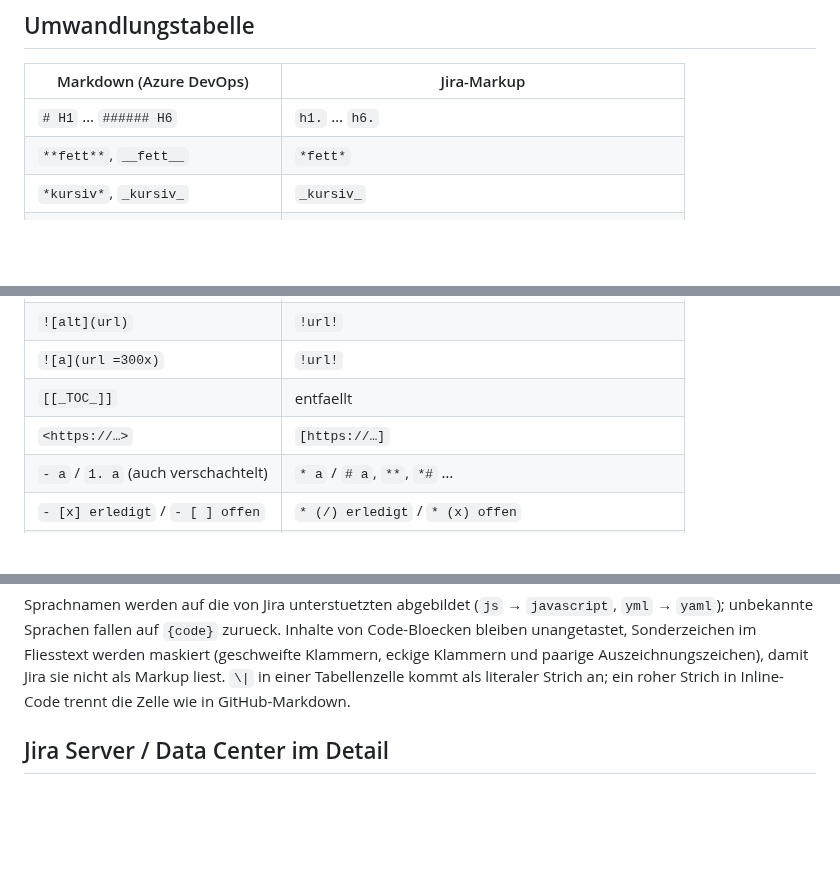
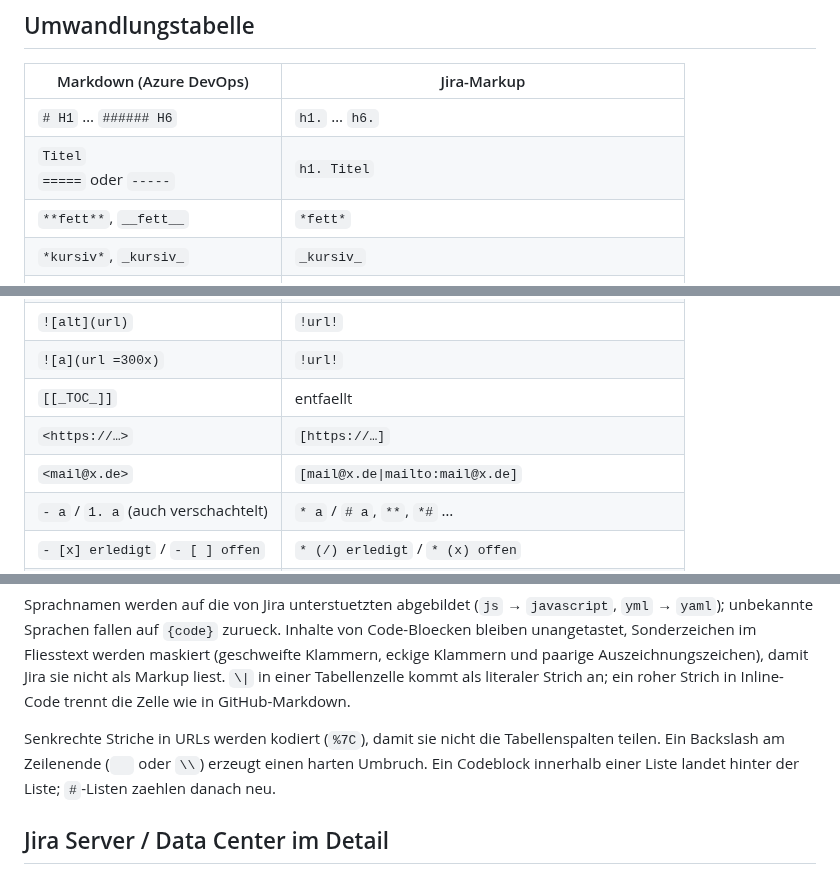
Before and after one commit to pascallink/webkit-ext, a Markdown page: jira-markdown-converter/README.md, 3 parts joined by grey strips. Rendered like a GitHub page; blank space fills up the shorter version.

```diff
--- a/jira-markdown-converter/README.md
+++ b/jira-markdown-converter/README.md
@@ -344,6 +344,7 @@ das Lesen der Zwischenablage funktioniert dort nicht - bitte Strg+V benutzen.
 | Markdown (Azure DevOps) | Jira-Markup |
 | --- | --- |
 | `# H1` … `###### H6` | `h1.` … `h6.` |
+| `Titel`<br>`=====` oder `-----` | `h1. Titel` |
 | `**fett**`, `__fett__` | `*fett*` |
 | `*kursiv*`, `_kursiv_` | `_kursiv_` |
 | `***beides***` | `*_beides_*` |
@@ -356,6 +357,7 @@ das Lesen der Zwischenablage funktioniert dort nicht - bitte Strg+V benutzen.
 | `![a](url =300x)` | `!url!` |
 | `[[_TOC_]]` | entfaellt |
 | `<https://…>` | `[https://…]` |
+| `<mail@x.de>` | `[mail@x.de\|mailto:mail@x.de]` |
 | `- a` / `1. a` (auch verschachtelt) | `* a` / `# a`, `**`, `*#` … |
 | `- [x] erledigt` / `- [ ] offen` | `* (/) erledigt` / `* (x) offen` |
 | Tabelle | `\|\|Kopf\|\|` und `\|Zelle\|` |
@@ -372,6 +374,11 @@ werden maskiert (geschweifte Klammern, eckige Klammern und paarige
 Auszeichnungszeichen), damit Jira sie nicht als Markup liest. `\|` in einer
 Tabellenzelle kommt als literaler Strich an; ein roher Strich in
 Inline-Code trennt die Zelle wie in GitHub-Markdown.
+
+Senkrechte Striche in URLs werden kodiert (`%7C`), damit sie nicht die
+Tabellenspalten teilen. Ein Backslash am Zeilenende (`  ` oder `\\`) erzeugt
+einen harten Umbruch. Ein Codeblock innerhalb einer Liste landet hinter der
+Liste; `#`-Listen zaehlen danach neu.
 
 ## Jira Server / Data Center im Detail
 
```
Also changed, not shown: jira-markdown-converter/CHANGELOG.md (+12 -0 lines).
